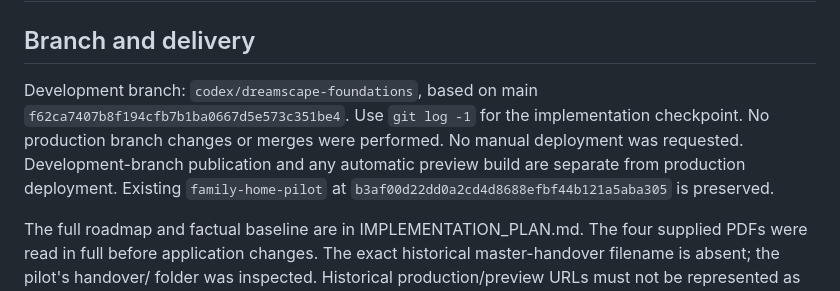
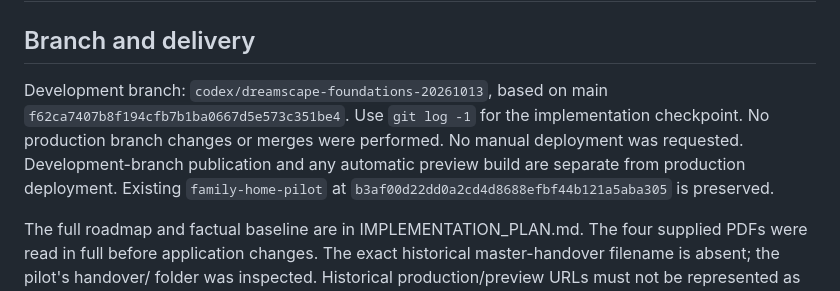
Before and after one commit to sc352b-code/dreamscape-atlas, a Markdown page: docs/CURRENT_HANDOVER.md, the part around the change. GitHub-like rendering.

Commit message:
Record isolated foundation delivery branch

```diff
--- a/docs/CURRENT_HANDOVER.md
+++ b/docs/CURRENT_HANDOVER.md
@@ -2,7 +2,7 @@
 
 ## Branch and delivery
 
-Development branch: `codex/dreamscape-foundations`, based on main `f62ca7407b8f194cfb7b1ba0667d5e573c351be4`. Use `git log -1` for the implementation checkpoint. No production branch changes or merges were performed. No manual deployment was requested. Development-branch publication and any automatic preview build are separate from production deployment. Existing `family-home-pilot` at `b3af00d22dd0a2cd4d8688efbf44b121a5aba305` is preserved.
+Development branch: `codex/dreamscape-foundations-20261013`, based on main `f62ca7407b8f194cfb7b1ba0667d5e573c351be4`. Use `git log -1` for the implementation checkpoint. No production branch changes or merges were performed. No manual deployment was requested. Development-branch publication and any automatic preview build are separate from production deployment. Existing `family-home-pilot` at `b3af00d22dd0a2cd4d8688efbf44b121a5aba305` is preserved.
 
 The full roadmap and factual baseline are in IMPLEMENTATION_PLAN.md. The four supplied PDFs were read in full before application changes. The exact historical master-handover filename is absent; the pilot's handover/ folder was inspected. Historical production/preview URLs must not be represented as current previews of this stage.
 
```
